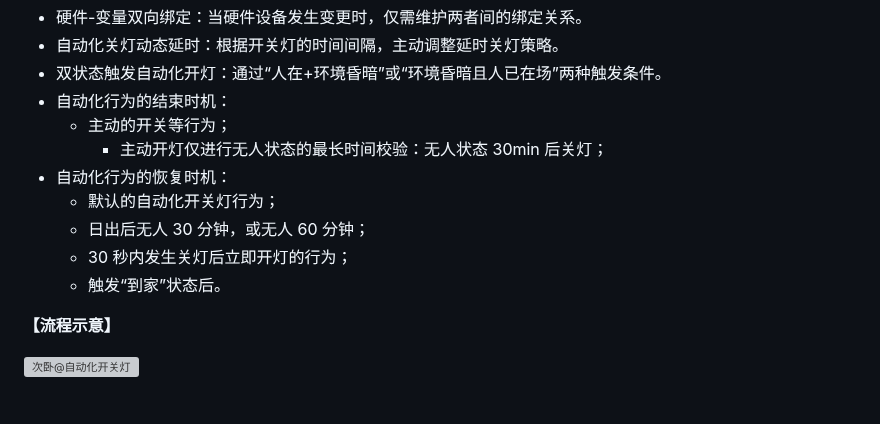
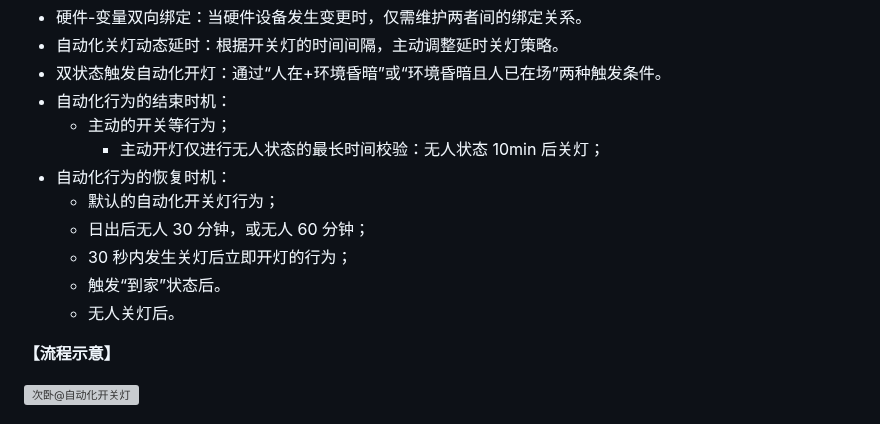
Before and after one commit to inkss/markdown, a Markdown page: Hexo/2025/25-08@米家自动化极客版案例分享.md, the part around the change. Rendered like a GitHub page; grey boxes are pictures that could not be loaded.

```diff
--- a/Hexo/2025/25-08@米家自动化极客版案例分享.md
+++ b/Hexo/2025/25-08@米家自动化极客版案例分享.md
@@ -137,13 +137,13 @@ abbrlink: 430ddf15
 - 双状态触发自动化开灯：通过“人在+环境昏暗”或“环境昏暗且人已在场”两种触发条件。
 - 自动化行为的结束时机：
   - 主动的开关等行为；
-    - 主动开灯仅进行无人状态的最长时间校验：无人状态 30min 后关灯；
+    - 主动开灯仅进行无人状态的最长时间校验：无人状态 10min 后关灯；
 - 自动化行为的恢复时机：
   - 默认的自动化开关灯行为；
   - 日出后无人 30 分钟，或无人 60 分钟；
   - 30 秒内发生关灯后立即开灯的行为；
   - 触发“到家”状态后。
-
+  - 无人关灯后。
 
 **【流程示意】**
 
```
Also changed, not shown: Hexo/2020/20-07@DSTGame.md (+3 -2 lines).
